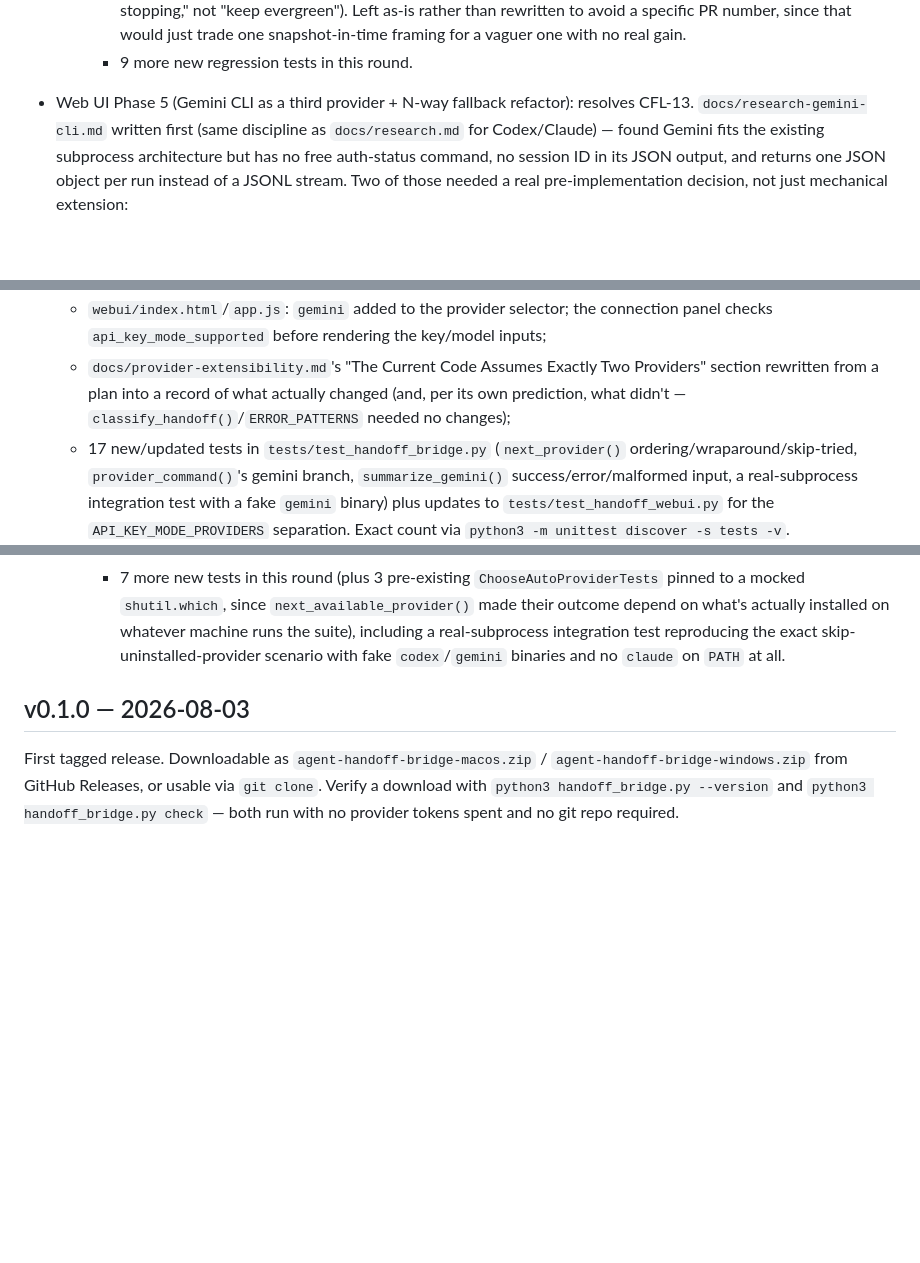
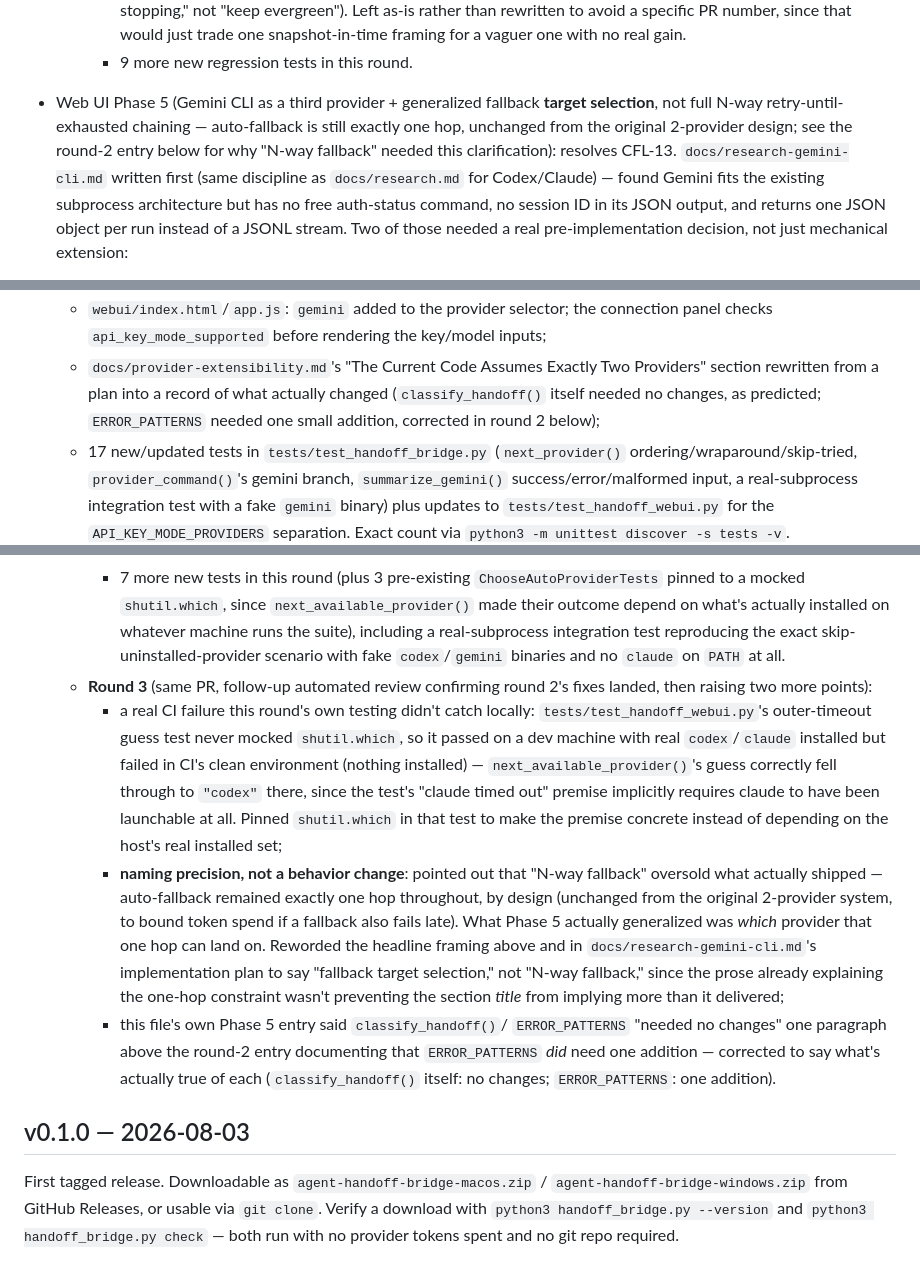
Before and after one commit to jh3779/agent-handoff-bridge, a Markdown page: docs/release-notes.md, 3 parts joined by grey strips. Rendered like a GitHub page; blank space fills up the shorter version.

Commit message:
Fix docs contradiction and N-way naming overclaim (review round 3)
A follow-up automated review confirmed round 2's fixes landed, then found
two more real issues:

- docs/release-notes.md's Phase 5 entry said classify_handoff()/
  ERROR_PATTERNS "needed no changes" one paragraph above its own round-2
  entry documenting that ERROR_PATTERNS did need one addition.
- "N-way fallback" oversold what shipped: auto-fallback stayed exactly
  one hop throughout, by design, unchanged from the original 2-provider
  system. What actually generalized was which provider that one hop can
  land on. Reworded headline framing to "fallback target selection"
  rather than silently expanding scope to real multi-hop chaining, which
  was never part of this phase's plan and would reopen the
  token-spend-bounding decision docs/research.md already made.

Co-Authored-By: Claude Sonnet 5 <noreply@anthropic.com>

```diff
--- a/docs/release-notes.md
+++ b/docs/release-notes.md
@@ -533,8 +533,12 @@
       snapshot-in-time framing for a vaguer one with no real gain.
     - 9 more new regression tests in this round.
 
-- Web UI Phase 5 (Gemini CLI as a third provider + N-way fallback
-  refactor): resolves CFL-13. `docs/research-gemini-cli.md` written first
+- Web UI Phase 5 (Gemini CLI as a third provider + generalized fallback
+  **target selection**, not full N-way retry-until-exhausted chaining —
+  auto-fallback is still exactly one hop, unchanged from the original
+  2-provider design; see the round-2 entry below for why "N-way
+  fallback" needed this clarification): resolves CFL-13.
+  `docs/research-gemini-cli.md` written first
   (same discipline as `docs/research.md` for Codex/Claude) — found Gemini
   fits the existing subprocess architecture but has no free auth-status
   command, no session ID in its JSON output, and returns one JSON object
@@ -580,8 +584,9 @@
     the key/model inputs;
   - `docs/provider-extensibility.md`'s "The Current Code Assumes Exactly
     Two Providers" section rewritten from a plan into a record of what
-    actually changed (and, per its own prediction, what didn't —
-    `classify_handoff()`/`ERROR_PATTERNS` needed no changes);
+    actually changed (`classify_handoff()` itself needed no changes, as
+    predicted; `ERROR_PATTERNS` needed one small addition, corrected in
+    round 2 below);
   - 17 new/updated tests in `tests/test_handoff_bridge.py` (`next_provider()`
     ordering/wraparound/skip-tried, `provider_command()`'s gemini branch,
     `summarize_gemini()` success/error/malformed input, a real-subprocess
@@ -645,6 +650,32 @@
       a real-subprocess integration test reproducing the exact
       skip-uninstalled-provider scenario with fake `codex`/`gemini`
       binaries and no `claude` on `PATH` at all.
+  - **Round 3** (same PR, follow-up automated review confirming round 2's
+    fixes landed, then raising two more points):
+    - a real CI failure this round's own testing didn't catch locally:
+      `tests/test_handoff_webui.py`'s outer-timeout guess test never
+      mocked `shutil.which`, so it passed on a dev machine with real
+      `codex`/`claude` installed but failed in CI's clean environment
+      (nothing installed) — `next_available_provider()`'s guess correctly
+      fell through to `"codex"` there, since the test's "claude timed
+      out" premise implicitly requires claude to have been launchable at
+      all. Pinned `shutil.which` in that test to make the premise
+      concrete instead of depending on the host's real installed set;
+    - **naming precision, not a behavior change**: pointed out that
+      "N-way fallback" oversold what actually shipped — auto-fallback
+      remained exactly one hop throughout, by design (unchanged from the
+      original 2-provider system, to bound token spend if a fallback
+      also fails late). What Phase 5 actually generalized was *which*
+      provider that one hop can land on. Reworded the headline framing
+      above and in `docs/research-gemini-cli.md`'s implementation plan
+      to say "fallback target selection," not "N-way fallback," since
+      the prose already explaining the one-hop constraint wasn't
+      preventing the section *title* from implying more than it delivered;
+    - this file's own Phase 5 entry said `classify_handoff()`/
+      `ERROR_PATTERNS` "needed no changes" one paragraph above the round-2
+      entry documenting that `ERROR_PATTERNS` *did* need one addition —
+      corrected to say what's actually true of each (`classify_handoff()`
+      itself: no changes; `ERROR_PATTERNS`: one addition).
 
 ## v0.1.0 — 2026-08-03
 
```
Also changed, not shown: docs/research-gemini-cli.md (+9 -4 lines).
